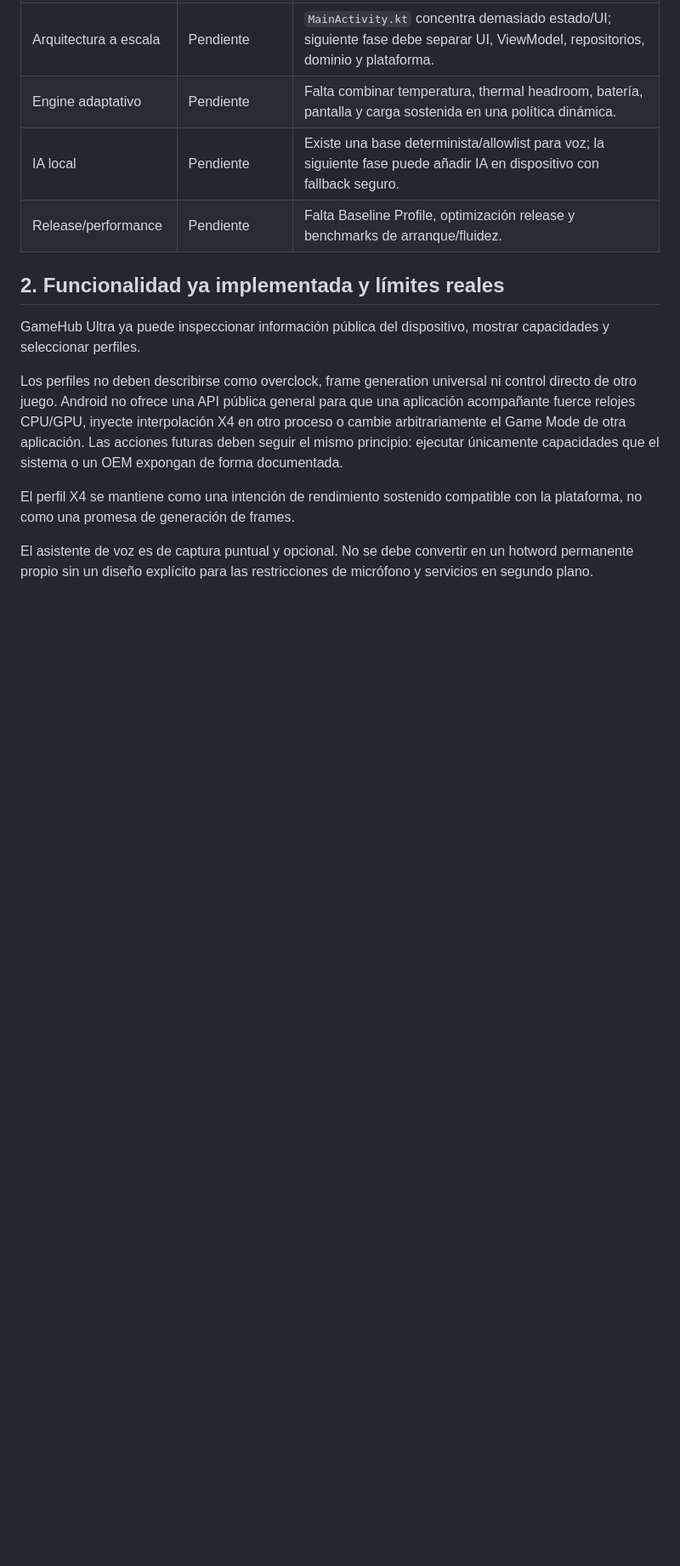
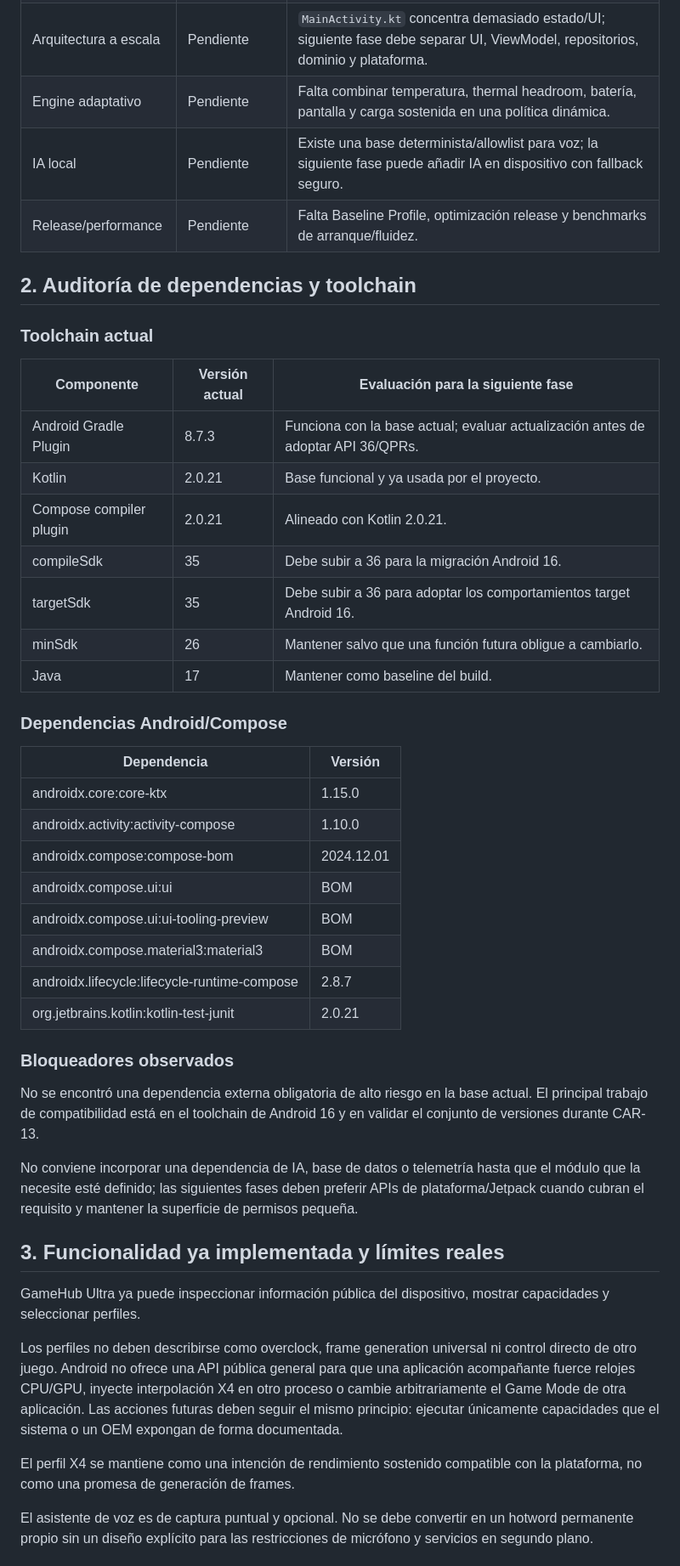
Before and after one commit to cardenaspiero255-lang/gamehub-ultra, a Markdown page: docs/CAR-6-TECHNICAL-AUDIT.md, the part around one of its changes. Shown at 85% size. Drawn GitHub-style; blank space fills up the shorter version.

Commit message:
docs: add dependency audit to CAR-6

```diff
--- a/docs/CAR-6-TECHNICAL-AUDIT.md
+++ b/docs/CAR-6-TECHNICAL-AUDIT.md
@@ -24,7 +24,40 @@ Rama de auditoría: `cardenaspiero255/car-6-auditoria-y-plan-tecnico-de-gamehub-
 | IA local | Pendiente | Existe una base determinista/allowlist para voz; la siguiente fase puede añadir IA en dispositivo con fallback seguro. |
 | Release/performance | Pendiente | Falta Baseline Profile, optimización release y benchmarks de arranque/fluidez. |
 
-## 2. Funcionalidad ya implementada y límites reales
+## 2. Auditoría de dependencias y toolchain
+
+### Toolchain actual
+
+| Componente | Versión actual | Evaluación para la siguiente fase |
+| --- | --- | --- |
+| Android Gradle Plugin | 8.7.3 | Funciona con la base actual; evaluar actualización antes de adoptar API 36/QPRs. |
+| Kotlin | 2.0.21 | Base funcional y ya usada por el proyecto. |
+| Compose compiler plugin | 2.0.21 | Alineado con Kotlin 2.0.21. |
+| compileSdk | 35 | Debe subir a 36 para la migración Android 16. |
+| targetSdk | 35 | Debe subir a 36 para adoptar los comportamientos target Android 16. |
+| minSdk | 26 | Mantener salvo que una función futura obligue a cambiarlo. |
+| Java | 17 | Mantener como baseline del build. |
+
+### Dependencias Android/Compose
+
+| Dependencia | Versión |
+| --- | --- |
+| androidx.core:core-ktx | 1.15.0 |
+| androidx.activity:activity-compose | 1.10.0 |
+| androidx.compose:compose-bom | 2024.12.01 |
+| androidx.compose.ui:ui | BOM |
+| androidx.compose.ui:ui-tooling-preview | BOM |
+| androidx.compose.material3:material3 | BOM |
+| androidx.lifecycle:lifecycle-runtime-compose | 2.8.7 |
+| org.jetbrains.kotlin:kotlin-test-junit | 2.0.21 |
+
+### Bloqueadores observados
+
+No se encontró una dependencia externa obligatoria de alto riesgo en la base actual. El principal trabajo de compatibilidad está en el toolchain de Android 16 y en validar el conjunto de versiones durante CAR-13.
+
+No conviene incorporar una dependencia de IA, base de datos o telemetría hasta que el módulo que la necesite esté definido; las siguientes fases deben preferir APIs de plataforma/Jetpack cuando cubran el requisito y mantener la superficie de permisos pequeña.
+
+## 3. Funcionalidad ya implementada y límites reales
 
 GameHub Ultra ya puede inspeccionar información pública del dispositivo, mostrar capacidades y seleccionar perfiles.
 
```
Also changed, not shown: other parts of docs/CAR-6-TECHNICAL-AUDIT.md (+6 -6 lines).
